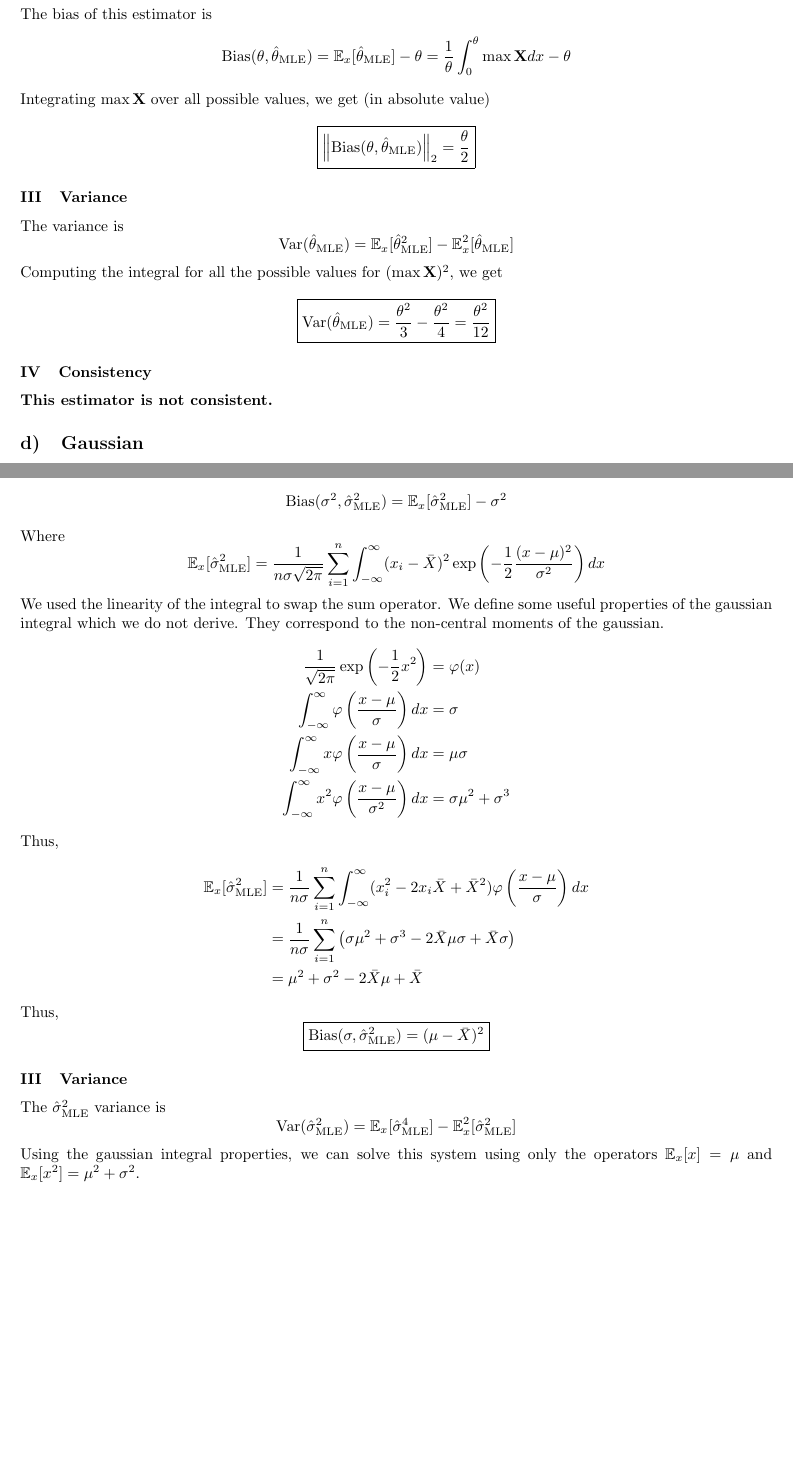
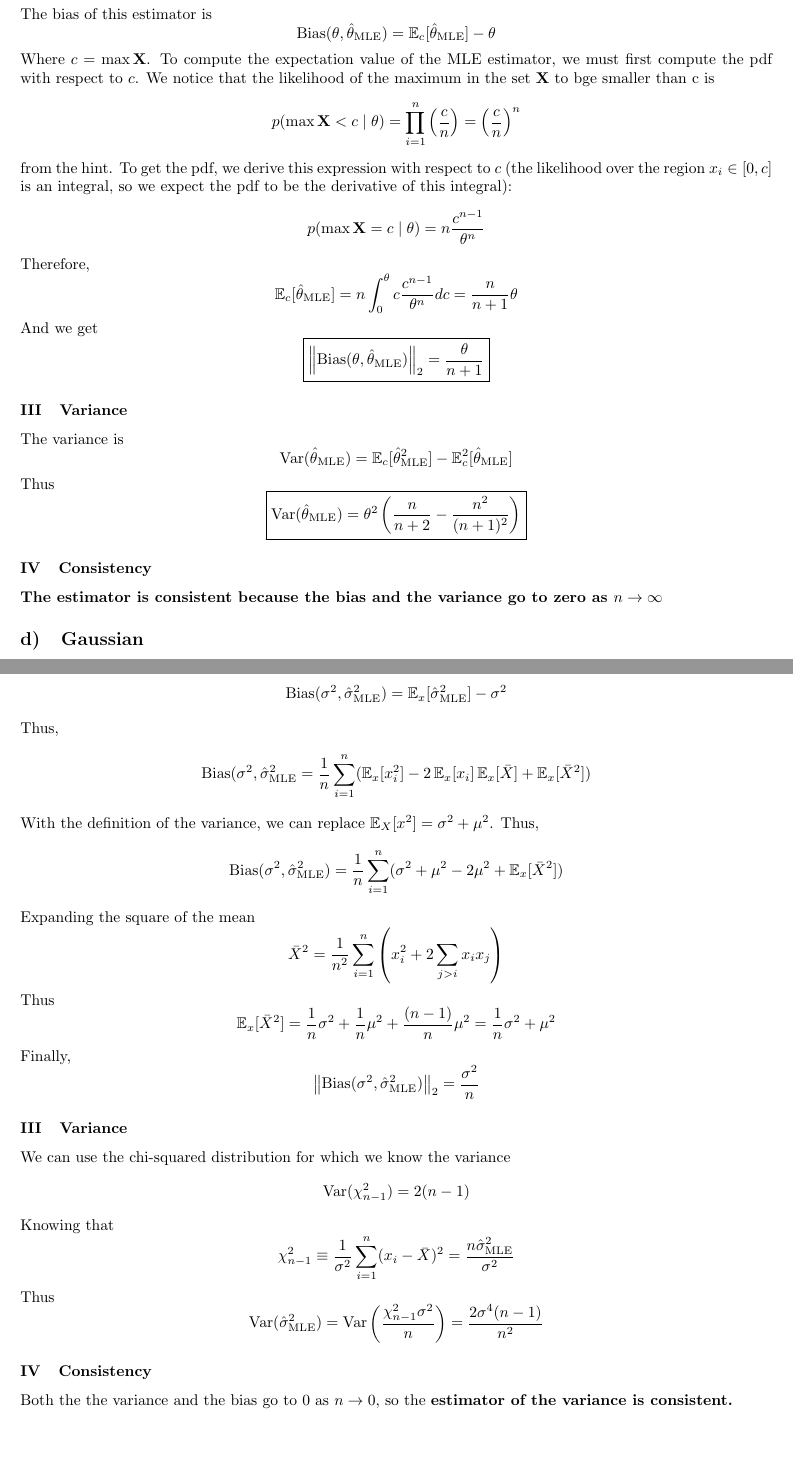
Before and after one commit to AlexandreAdam/ProbabilisticGraphicalModels, a LaTeX problem sheet (Homework/Hwk1/tex/hwk1_AlexandreAdamF20.tex): two parts of pages 7 and 8 of 8, joined at a grey line, cut so that both start at the same text, the shorter picture padded with empty space. Compiled offline with pdfLaTeX.

Commit message:
Finised first draft of homework

```diff
--- a/Homework/Hwk1/tex/hwk1_AlexandreAdamF20.tex
+++ b/Homework/Hwk1/tex/hwk1_AlexandreAdamF20.tex
@@ -500,28 +515,46 @@ sufficient statistic by the Fisher-Neyman theorem.
 \subsubsection{Bias}
 The bias of this estimator is
 \[
-        \text{Bias}(\theta, \mle{\theta}) = \E_x[\mle{\theta}] - \theta
-         = \frac{1}{\theta}\int_0^\theta \max \mathbf{X} dx - \theta
+        \text{Bias}(\theta, \mle{\theta}) = \E_c[\mle{\theta}] - \theta
 \]
-Integrating $\max \mathbf{X}$ over all possible values, we get (in absolute value)
+Where $c = \max \mathbf{X}$. To compute the expectation value of the MLE estimator,
+we must first compute the pdf with respect to $c$. We notice that the likelihood of
+the maximum in the set $\mathbf{X}$ to bge smaller than c is
 \[
-        \boxed{\norm{\text{Bias}(\theta, \mle{\theta})} = \frac{\theta}{2} }
+        p(\max \mathbf{X} < c \mid \theta) = \prod_{i = 1}^n \left( \frac{c}{n} \right)
+         = \left( \frac{c}{n} \right)^n
+\]
+from the hint. To get the pdf, we derive this expression with respect to $c$ (the
+likelihood over the region $x_i \in [0, c]$ is an integral, so we expect the pdf
+to be the derivative of this integral):
+ \[
+         p(\max \mathbf{X} = c \mid \theta ) = n \frac{c^{n - 1}}{\theta^n}
+\]
+Therefore,
+\[
+        \E_c[\mle{\theta}] = n\int_0^\theta c\frac{c^{n  - 1}}{\theta^n}dc
+        = \frac{n}{n + 1}\theta
+\]
+And we get
+\[
+        \boxed{  \norm{\text{Bias}(\theta, \mle{\theta})} =  \frac{\theta}{n  + 1}}
 \]
 
 
 \subsubsection{Variance}
 The variance is
 \[
-\text{Var}(\mle{\theta}) = \E_x[\mle{\theta}^2] - \E_x^2[\mle{\theta}]
+\text{Var}(\mle{\theta}) = \E_c[\mle{\theta}^2] - \E_c^2[\mle{\theta}]
 \]
-Computing the integral for all the possible values for $(\max \mathbf{X})^2$, we get
+Thus
 \[
         \boxed{\text{Var}(\mle{\theta}) =
-        \frac{\theta^2}{3} - \frac{\theta^2}{4} = \frac{\theta^2}{12} }
+\theta^2 \left( \frac{n}{n + 2} - \frac{n^2}{(n + 1)^2} \right)  \right)}
 \]
 
 \subsubsection{Consistency }
-\textbf{This estimator is not consistent.}
+\textbf{The estimator is consistent because the bias and the variance go to zero as
+$n\rightarrow \infty$}
 
 
 \subsection{Gaussian}
@@ -572,45 +605,90 @@ The bias for the normal variance MLE $\mle{\sigma}^2$ is
  \[
          \text{Bias}(\sigma^2, \mle{\sigma}^2) = \E_x[\mle{\sigma}^2] - \sigma^2
 \]
-Where
-\[
-        \E_x[\mle{\sigma}^2] = \frac{1}{n\sigma \sqrt{2\pi}}\sum_{i = 1}^n
-        \int_{-\infty}^\infty
-        (x_i - \bar{X})^2 \exp \left( -\frac{1}{2} \frac{(x - \mu)^2}{\sigma^2} \right)
-        dx
-\]
-We used the linearity of the integral to swap the sum operator. We define some
-useful properties of the gaussian integral which we do not derive. They
-correspond to the non-central moments of the gaussian.
-\begin{align*}
-        \frac{1}{\sqrt{2\pi}} \exp \left( - \frac{1}{2} x^2 \right) &= \varphi(x) \\
-        \int_{-\infty}^\infty \varphi \left(  \frac{x - \mu}{\sigma } \right) dx &= \sigma  \\
-        \int_{-\infty}^\infty  x \varphi \left( \frac{x - \mu}{\sigma} \right) dx &= \mu \sigma \\
-        \int_{-\infty}^\infty x^2 \varphi \left( \frac{x - \mu}{\sigma^2} \right)dx &=
-        \sigma\mu^2 + \sigma^3
-\end{align*}
 Thus,
 \begin{align*}
-        \E_x[\mle{\sigma}^2] &= \frac{1}{n\sigma }
-        \sum_{i = 1}^n \int_{-\infty}^\infty (x_i^2 - 2x_i \bar{X} + \bar{X}^2)
-                \varphi \left( \frac{x - \mu}{\sigma} \right) dx \\
-                             &= \frac{1}{n\sigma} \sum_{i = 1}^n
-                             \left(\sigma \mu^2 + \sigma^3 - 2\bar{X}\mu\sigma +
-                             \bar{X}\sigma  \right)  \\
-        &= \mu^2 + \sigma^2 - 2\bar{X}\mu + \bar{X}
+        \text{Bias}(\sigma^2, \mle{\sigma}^2 &=
+        \frac{1}{n}\sum_{i = 1}^n (\E_x[x_i^2] - 2 \E_x[x_i]\E_x[\bar{X}] + \E_x[\bar{X}^2])
 \end{align*}
+With the definition of the variance, we can replace $\E_X[x^2] = \sigma^2 + \mu^2$.
 Thus,
+ \begin{align*}
+         \text{Bias}(\sigma^2, \mle{\sigma}^2) &=
+        \frac{1}{n}\sum_{i = 1}^n (\sigma^2 + \mu^2 - 2 \mu^2 + \E_x[\bar{X}^2])
+\end{align*}
+Expanding the square of the mean
 \[
-        \boxed{\text{Bias}(\sigma, \mle{\sigma}^2) = (\mu - \bar{X})^2 }
+\bar{X}^2 = \frac{1}{n^2}\sum_{i = 1}^n
+\left(  x_i^2 + 2\sum_{j > i}x_ix_j
+\right)
 \]
+Thus
+\[
+        \E_x[\bar{X}^2] = \frac{1}{n}\sigma^2 + \frac{1}{n}\mu^2 + \frac{(n - 1)}{n}\mu^2 =
+                \frac{1}{n}\sigma^2 + \mu^2
+\]
+Finally,
+\[
+        \norm{\text{Bias}(\sigma^2, \mle{\sigma}^2)} = \frac{\sigma^2}{n}
+\]
+%\[
+        %\E_x[\mle{\sigma}^2] = \frac{1}{n\sigma \sqrt{2\pi}}\sum_{i = 1}^n
+        %\int_{-\infty}^\infty
+        %(x_i - \bar{X})^2 \exp \left( -\frac{1}{2} \frac{(x - \mu)^2}{\sigma^2} \right)
+        %dx
+%\]
+%We used the linearity of the integral to swap the sum operator. We define some
+%useful properties of the gaussian integral which we do not derive. They
+%correspond to the non-central moments of the gaussian.
+%\begin{align*}
+        %\frac{1}{n\sqrt{2\pi}} \exp \left( - \frac{1}{2} x^2 \right) &= \varphi(x) \\
+        %\int_{-\infty}^\infty \varphi \left(  \frac{x - \mu}{\sigma } \right) dx &= 1  \\
+        %\int_{-\infty}^\infty  x \varphi \left( \frac{x - \mu}{\sigma} \right) dx &= \mu \\
+        %\int_{-\infty}^\infty x^2 \varphi \left( \frac{x - \mu}{\sigma^2} \right)dx &=
+        %\mu^2 + \sigma^2
+%\end{align*}
+%Thus,
+%\begin{align*}
+        %\E_x[\mle{\sigma}^2] &= \frac{1}{n}
+        %\sum_{i = 1}^n \int_{-\infty}^\infty
+        %\left(  x_i^2 -
+        %\frac{2}{n} x_i \sum_{j = 1}^n x_j + \frac{1}{n^2} \left( \sum_{j = 1}^n x_j \right)^2
+                %\right)
+                %\varphi \left( \frac{x - \mu}{\sigma} \right) dx \\
+        %&= \frac{1}{n}\sum_{i = 1}^n \int_{-\infty}^\infty
+        %\left(
+                %x^2 - 2nx^2 + nx^2 + \frac{n - 1}{n}x^2
+        %\right)
+        %\varphi \left( \frac{x - \mu}{\sigma} \right) dx
+%\end{align*}
 
 
 \subsubsection{Variance}
-The $\mle{\sigma}^2$ variance is
+%The $\mle{\sigma}^2$ variance is
+%\[
+        %\text{Var}(\mle{\sigma}^2) = \E_x[\mle{\sigma}^4] - \E_x^2[\mle{\sigma}^2]
+%\]
+We can use the chi-squared distribution for which we know the variance
 \[
-        \text{Var}(\mle{\sigma}^2) = \E_x[\mle{\sigma}^4] - \E_x^2[\mle{\sigma}^2]
+        \text{Var}(\chi^2_{n -1}) = 2(n - 1)
 \]
-Using the gaussian integral properties, we can solve this system using only the operators
-$\E_x[x] = \mu$ and $\E_x[x^2] = \mu^2 + \sigma^2$.
+Knowing that
+\[
+        \chi^2_{n -1} \equiv \frac{1}{\sigma^2}\sum_{i = 1}^n (x_i -\bar{X})^2 =
+        \frac{n\mle{\sigma}^2}{\sigma^2}
+\]
+%Thus,
+%\[
+        %\E_x[\mle{\sigma}^4] = \text{Var}(\mle{\sigma}^2) + \E_x^2[\mle{\sigma}^2]
+%\]
+Thus
+\[
+\text{Var}(\mle{\sigma}^2) = \text{Var}\left( \frac{\chi^2_{n -1}\sigma^2}{n} \right)
+= \frac{2\sigma^4(n - 1)}{n^2}
+\]
+
+\subsubsection{Consistency}
+Both the the variance and the bias go to 0 as $n \rightarrow 0$, so the \textbf{estimator of
+the variance is consistent.}
 
 \end{document}
```
Also changed, not shown: Homework/Hwk1/tex/hwk1_AlexandreAdamF20.pdf, Homework/Hwk1/tex/hwk1_AlexandreAdamF20.tex (77 more changed lines).
